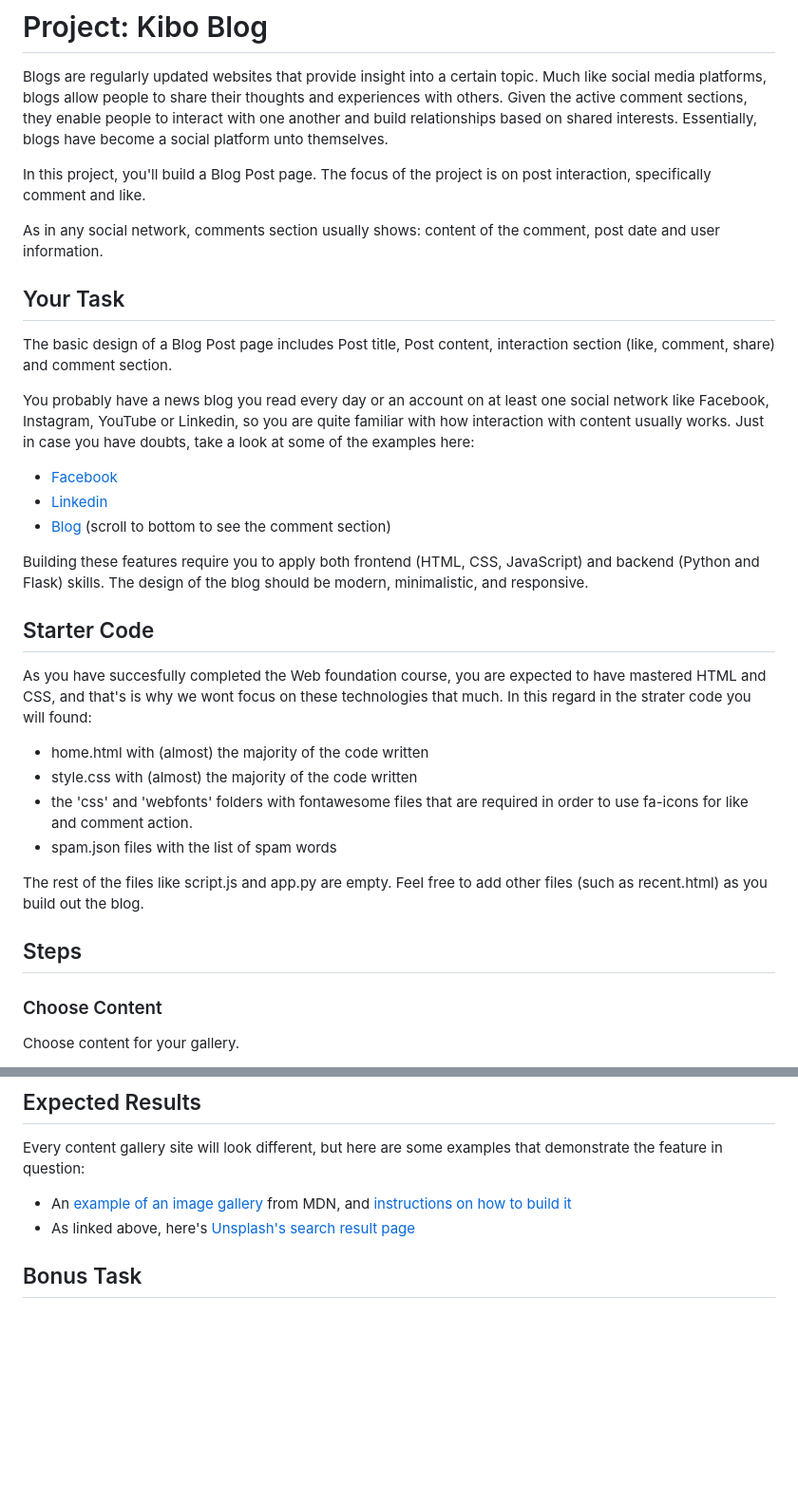
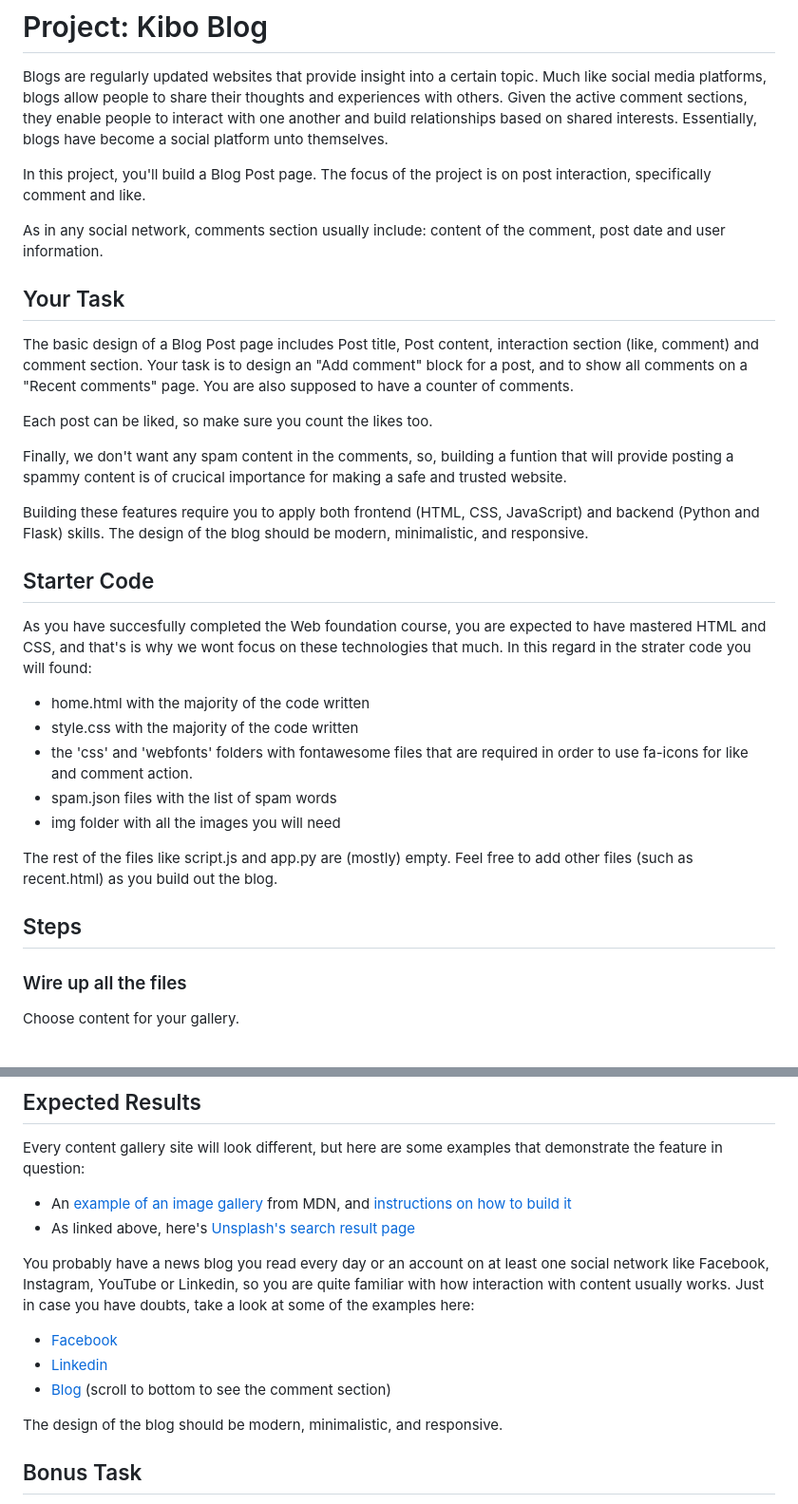
Before and after one commit to nadjazaric/curriculum-hometask, a Markdown page: README.md, 2 parts joined by grey strips. Shown: that part at 95% size. Rendered like a GitHub page; blank space fills up the shorter version.

```diff
--- a/README.md
+++ b/README.md
@@ -4,17 +4,17 @@ Blogs are regularly updated websites that provide insight into a certain topic.
 
 In this project, you'll build a Blog Post page. The focus of the project is on post interaction, specifically comment and like.
 
-As in any social network, comments section usually shows: content of the comment, post date and user information.
+As in any social network, comments section usually include: content of the comment, post date and user information.
 
 ## Your Task
 
-The basic design of a Blog Post page includes Post title, Post content, interaction section (like, comment, share) and comment section.
+The basic design of a Blog Post page includes Post title, Post content, interaction section (like, comment) and comment section.
+Your task is to design an "Add comment" block for a post, and to show all comments on a "Recent comments" page.
+You are also supposed to have a counter of comments.
 
-You probably have a news blog you read every day or an account on at least one social network like Facebook, Instagram, YouTube or Linkedin, so you are quite familiar with how interaction with content usually works. Just in case you have doubts, take a look at some of the examples here:
+Each post can be liked, so make sure you count the likes too.
 
-- [Facebook](shorturl.at/afBKU)
-- [Linkedin](shorturl.at/deEM9)
-- [Blog](https://yyj.be/mfbSd) (scroll to bottom to see the comment section)
+Finally, we don't want any spam content in the comments, so, building a funtion that will provide posting a spammy content is of crucical importance for making a safe and trusted website.
 
 Building these features require you to apply both frontend (HTML, CSS, JavaScript) and backend (Python and Flask) skills.
 The design of the blog should be modern, minimalistic, and responsive.
@@ -22,17 +22,18 @@ The design of the blog should be modern, minimalistic, and responsive.
 ## Starter Code
 
 As you have succesfully completed the Web foundation course, you are expected to have mastered HTML and CSS, and that's is why we wont focus on these technologies that much. In this regard in the strater code you will found:
-- home.html with (almost) the majority of the code written
-- style.css with (almost) the majority of the code written
+- home.html with the majority of the code written
+- style.css with the majority of the code written
 - the 'css' and 'webfonts' folders with fontawesome files that are required in order to use fa-icons for like and comment action.
 - spam.json files with the list of spam words
+- img folder with all the images you will need
 
-The rest of the files like script.js and app.py are empty. Feel free to add other files (such as
+The rest of the files like script.js and app.py are (mostly) empty. Feel free to add other files (such as
 recent.html) as you build out the blog.
 
 ## Steps
 
-### Choose Content
+### Wire up all the files
 
 Choose content for your gallery.
 
@@ -103,6 +104,15 @@ Every content gallery site will look different, but here are some examples that
 * An [example of an image gallery](https://mdn.github.io/learning-area/javascript/building-blocks/gallery/) from MDN, and [instructions on how to build it](https://developer.mozilla.org/en-US/docs/Learn/JavaScript/Building_blocks/Image_gallery)
 * As linked above, here's [Unsplash's search result page](https://unsplash.com/s/photos/puppy)
 
+You probably have a news blog you read every day or an account on at least one social network like Facebook, Instagram, YouTube or Linkedin, so you are quite familiar with how interaction with content usually works. Just in case you have doubts, take a look at some of the examples here:
+
+- [Facebook](shorturl.at/afBKU)
+- [Linkedin](shorturl.at/deEM9)
+- [Blog](https://yyj.be/mfbSd) (scroll to bottom to see the comment section)
+
+
+The design of the blog should be modern, minimalistic, and responsive.
+
 ## Bonus Task
 
 There's tons of further ideas you could add to your gallery if you have more time and want to make the project even cooler.
```
